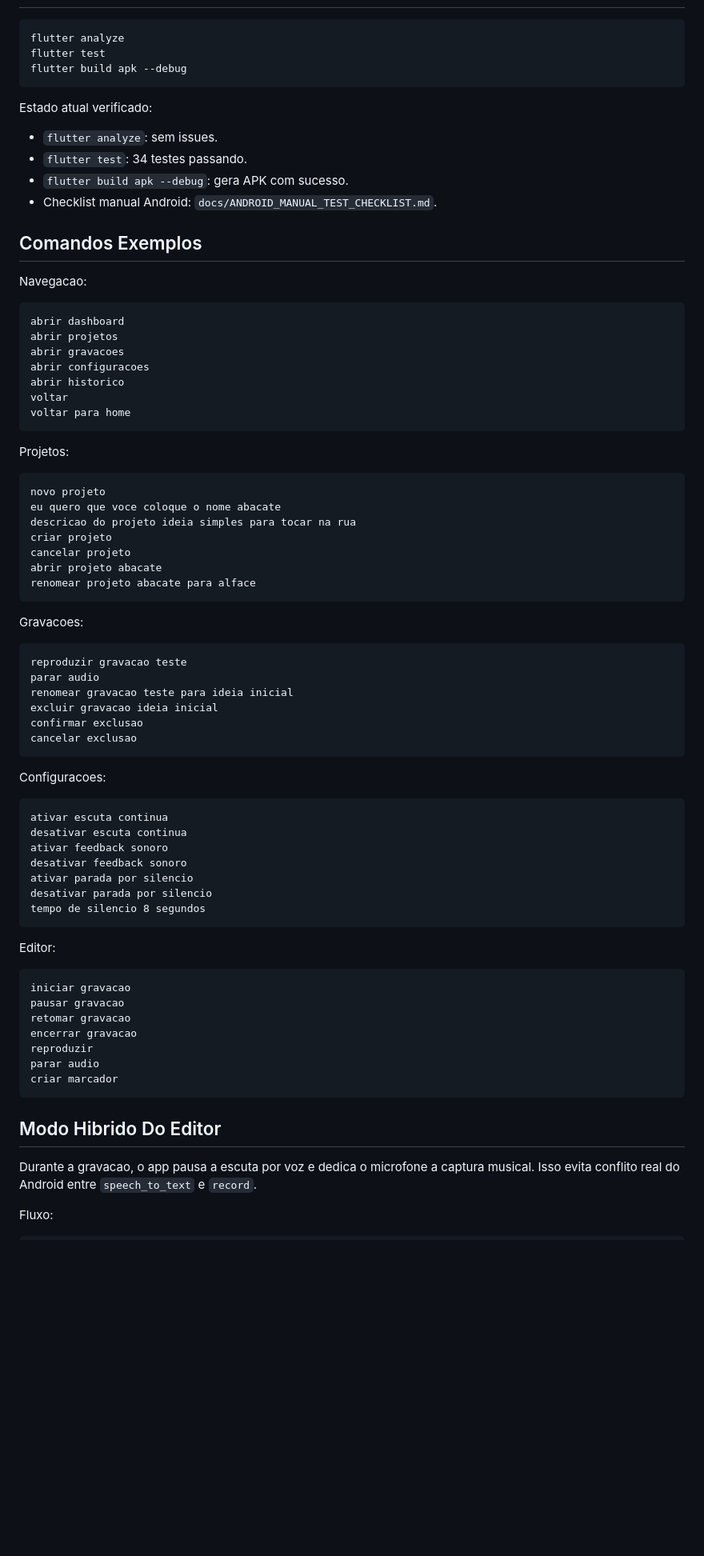
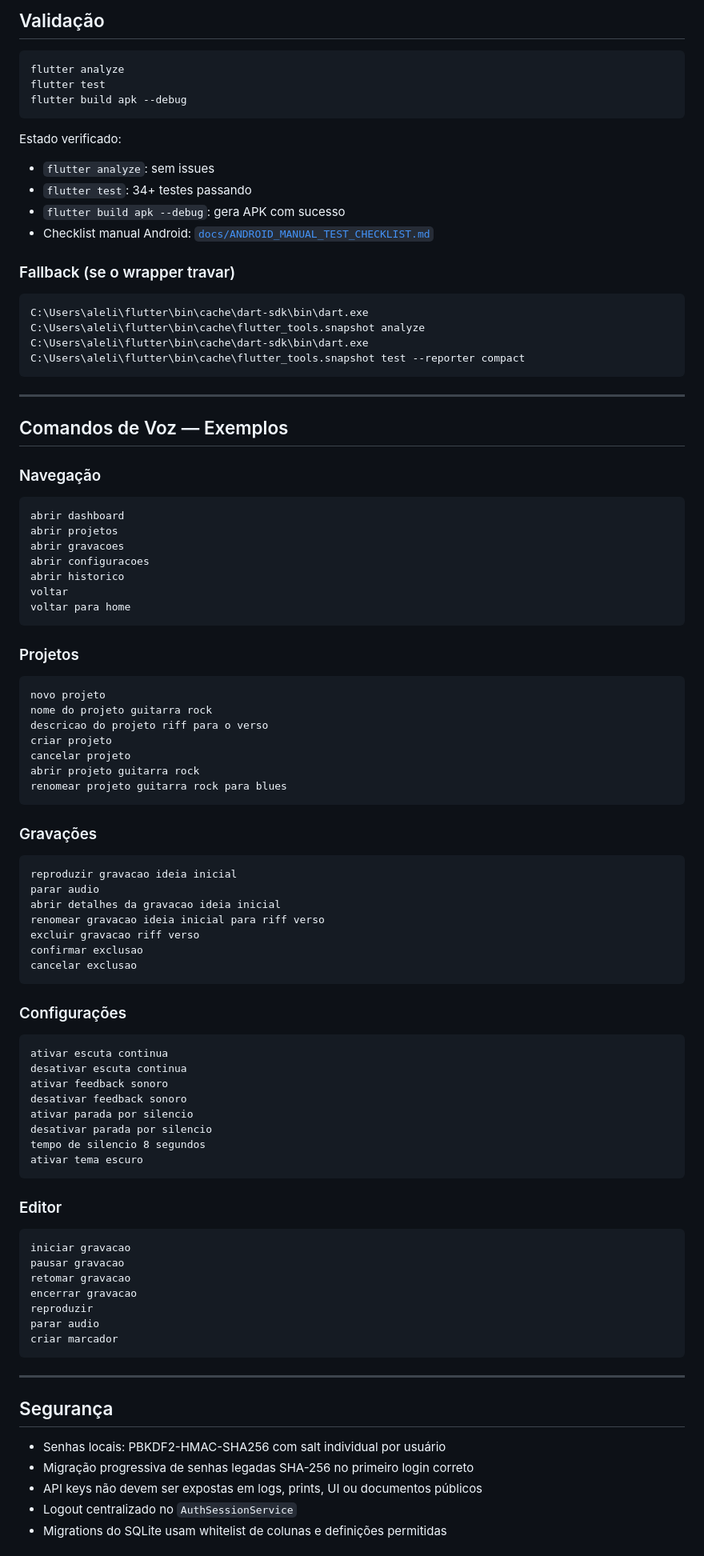
Before and after one commit to fabostil/TCC, a Markdown page: app_voz/README.md, the part around one of its changes. Shown at 80% size. Rendered like a GitHub page; blank space fills up the shorter version.

````diff
--- a/app_voz/README.md
+++ b/app_voz/README.md
@@ -63,3 +153,4 @@ flutter run --dart-define=GEMINI_API_KEY=SUA_CHAVE --dart-define=GEMINI_MODEL=ge
+## Validação
 
 ```powershell
 flutter analyze
@@ -67,18 +158,27 @@ flutter test
 flutter build apk --debug
 ```
 
-Estado atual verificado:
+Estado verificado:
 
-- `flutter analyze`: sem issues.
-- `flutter test`: 34 testes passando.
-- `flutter build apk --debug`: gera APK com sucesso.
-- Checklist manual Android: `docs/ANDROID_MANUAL_TEST_CHECKLIST.md`.
+- `flutter analyze`: sem issues
+- `flutter test`: 34+ testes passando
+- `flutter build apk --debug`: gera APK com sucesso
+- Checklist manual Android: [`docs/ANDROID_MANUAL_TEST_CHECKLIST.md`](docs/ANDROID_MANUAL_TEST_CHECKLIST.md)
 
-## Comandos Exemplos
+### Fallback (se o wrapper travar)
 
-Navegacao:
+```powershell
+C:\Users\aleli\flutter\bin\cache\dart-sdk\bin\dart.exe C:\Users\aleli\flutter\bin\cache\flutter_tools.snapshot analyze
+C:\Users\aleli\flutter\bin\cache\dart-sdk\bin\dart.exe C:\Users\aleli\flutter\bin\cache\flutter_tools.snapshot test --reporter compact
+```
 
-```text
+---
+
+## Comandos de Voz — Exemplos
+
+### Navegação
+
+```
 abrir dashboard
 abrir projetos
 abrir gravacoes
@@ -88,32 +188,33 @@ voltar
 voltar para home
 ```
 
-Projetos:
+### Projetos
 
-```text
+```
 novo projeto
-eu quero que voce coloque o nome abacate
-descricao do projeto ideia simples para tocar na rua
+nome do projeto guitarra rock
+descricao do projeto riff para o verso
 criar projeto
 cancelar projeto
-abrir projeto abacate
-renomear projeto abacate para alface
+abrir projeto guitarra rock
+renomear projeto guitarra rock para blues
 ```
 
-Gravacoes:
+### Gravações
 
-```text
-reproduzir gravacao teste
+```
+reproduzir gravacao ideia inicial
 parar audio
-renomear gravacao teste para ideia inicial
-excluir gravacao ideia inicial
+abrir detalhes da gravacao ideia inicial
+renomear gravacao ideia inicial para riff verso
+excluir gravacao riff verso
 confirmar exclusao
 cancelar exclusao
 ```
 
-Configuracoes:
+### Configurações
 
-```text
+```
 ativar escuta continua
 desativar escuta continua
 ativar feedback sonoro
@@ -121,11 +222,12 @@ desativar feedback sonoro
 ativar parada por silencio
 desativar parada por silencio
 tempo de silencio 8 segundos
+ativar tema escuro
 ```
 
-Editor:
+### Editor
 
-```text
+```
 iniciar gravacao
 pausar gravacao
 retomar gravacao
@@ -135,9 +237,13 @@ parar audio
 criar marcador
 ```
 
-## Modo Hibrido Do Editor
+---
 
-Durante a gravacao, o app pausa a escuta por voz e dedica o microfone a captura musical. Isso evita conflito real do Android entre `speech_to_text` e `record`.
+## Segurança
 
-Fluxo:
+- Senhas locais: PBKDF2-HMAC-SHA256 com salt individual por usuário
+- Migração progressiva de senhas legadas SHA-256 no primeiro login correto
+- API keys não devem ser expostas em logs, prints, UI ou documentos públicos
+- Logout centralizado no `AuthSessionService`
+- Migrations do SQLite usam whitelist de colunas e definições permitidas
 
````
Also changed, not shown: other parts of app_voz/README.md (+170 -68 lines), 1 other file.
